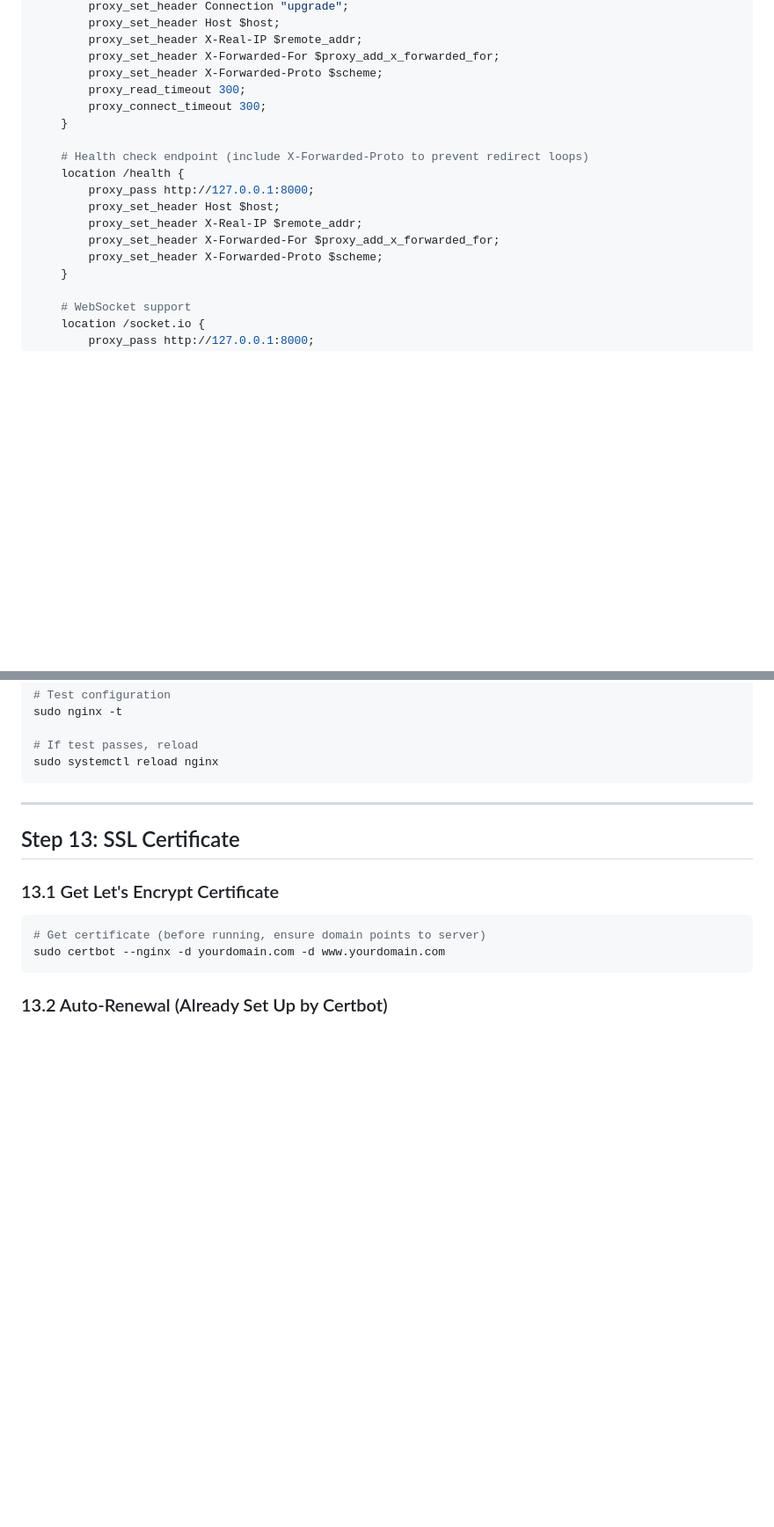
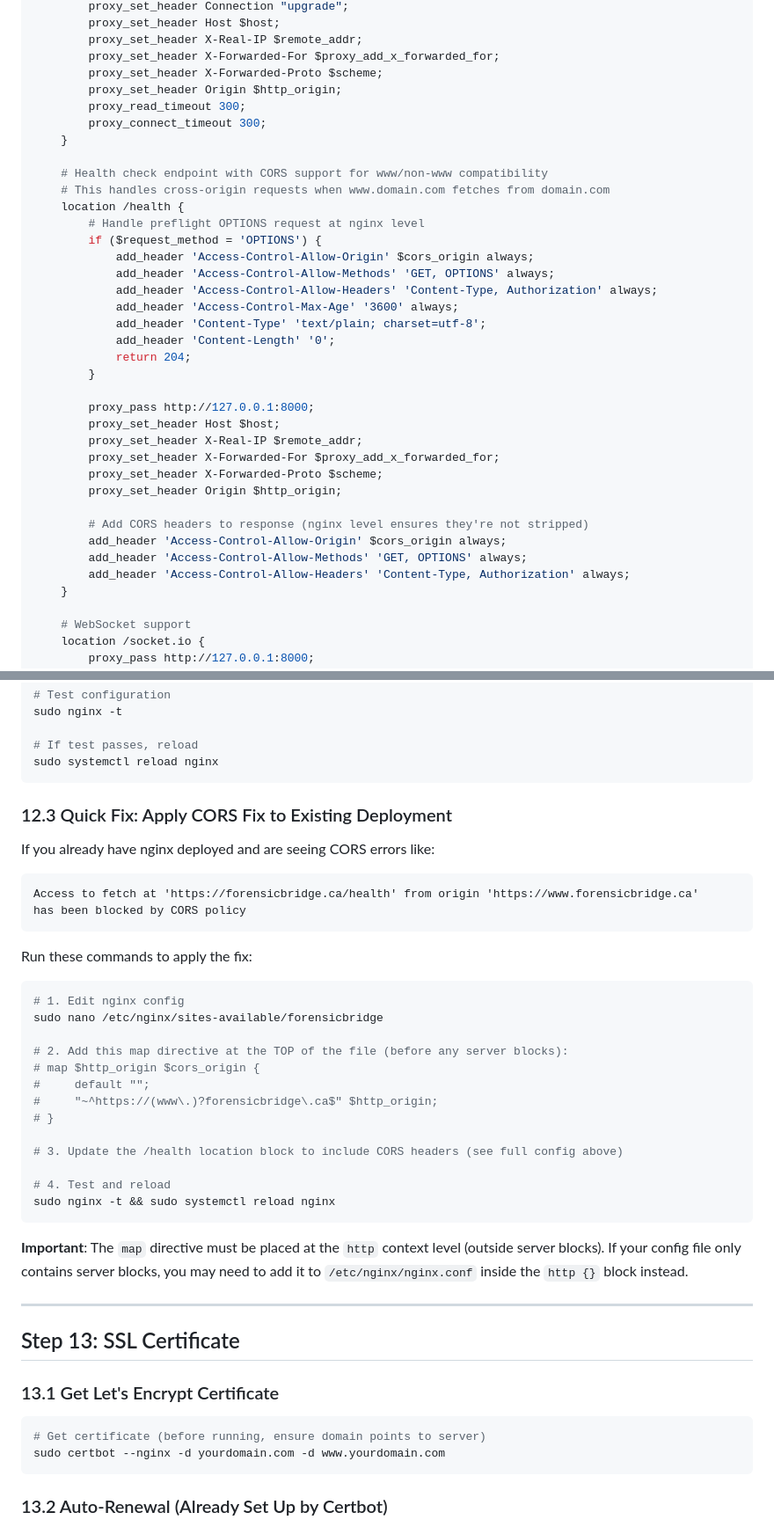
Before and after one commit to sivaharanj7805/QBMigration, a Markdown page: PRODUCTION_SETUP_GUIDE.md, 2 parts joined by grey strips. Shown at 88% size. GitHub-like rendering; blank space fills up the shorter version.

Commit message:
Add nginx-level CORS headers for /health endpoint to fix www/non-www cross-origin errors
The previous fix added CORS headers at Flask level, but nginx wasn't passing
the Origin header to the backend. This fix:
- Adds nginx map directive to validate allowed CORS origins
- Handles OPTIONS preflight requests at nginx level
- Adds CORS headers directly in nginx response (prevents header stripping)
- Passes Origin header to backend for Flask-CORS compatibility
- Includes quick-fix instructions for existing deployments

https://claude.ai/code/session_01D8h5GANWgwvRoUAmuZNkMS

````diff
--- a/PRODUCTION_SETUP_GUIDE.md
+++ b/PRODUCTION_SETUP_GUIDE.md
@@ -592,17 +599,36 @@ server {
         proxy_set_header X-Real-IP $remote_addr;
         proxy_set_header X-Forwarded-For $proxy_add_x_forwarded_for;
         proxy_set_header X-Forwarded-Proto $scheme;
+        proxy_set_header Origin $http_origin;
         proxy_read_timeout 300;
         proxy_connect_timeout 300;
     }
 
-    # Health check endpoint (include X-Forwarded-Proto to prevent redirect loops)
+    # Health check endpoint with CORS support for www/non-www compatibility
+    # This handles cross-origin requests when www.domain.com fetches from domain.com
     location /health {
+        # Handle preflight OPTIONS request at nginx level
+        if ($request_method = 'OPTIONS') {
+            add_header 'Access-Control-Allow-Origin' $cors_origin always;
+            add_header 'Access-Control-Allow-Methods' 'GET, OPTIONS' always;
+            add_header 'Access-Control-Allow-Headers' 'Content-Type, Authorization' always;
+            add_header 'Access-Control-Max-Age' '3600' always;
+            add_header 'Content-Type' 'text/plain; charset=utf-8';
+            add_header 'Content-Length' '0';
+            return 204;
+        }
+
         proxy_pass http://127.0.0.1:8000;
         proxy_set_header Host $host;
         proxy_set_header X-Real-IP $remote_addr;
         proxy_set_header X-Forwarded-For $proxy_add_x_forwarded_for;
         proxy_set_header X-Forwarded-Proto $scheme;
+        proxy_set_header Origin $http_origin;
+
+        # Add CORS headers to response (nginx level ensures they're not stripped)
+        add_header 'Access-Control-Allow-Origin' $cors_origin always;
+        add_header 'Access-Control-Allow-Methods' 'GET, OPTIONS' always;
+        add_header 'Access-Control-Allow-Headers' 'Content-Type, Authorization' always;
     }
 
     # WebSocket support
@@ -646,6 +672,34 @@ sudo nginx -t
 # If test passes, reload
 sudo systemctl reload nginx
 ```
+
+### 12.3 Quick Fix: Apply CORS Fix to Existing Deployment
+
+If you already have nginx deployed and are seeing CORS errors like:
+```
+Access to fetch at 'https://forensicbridge.ca/health' from origin 'https://www.forensicbridge.ca'
+has been blocked by CORS policy
+```
+
+Run these commands to apply the fix:
+
+```bash
+# 1. Edit nginx config
+sudo nano /etc/nginx/sites-available/forensicbridge
+
+# 2. Add this map directive at the TOP of the file (before any server blocks):
+# map $http_origin $cors_origin {
+#     default "";
+#     "~^https://(www\.)?forensicbridge\.ca$" $http_origin;
+# }
+
+# 3. Update the /health location block to include CORS headers (see full config above)
+
+# 4. Test and reload
+sudo nginx -t && sudo systemctl reload nginx
+```
+
+**Important**: The `map` directive must be placed at the `http` context level (outside server blocks). If your config file only contains server blocks, you may need to add it to `/etc/nginx/nginx.conf` inside the `http {}` block instead.
 
 ---
 
````
Also changed, not shown: other parts of PRODUCTION_SETUP_GUIDE.md (+7 -0 lines).
